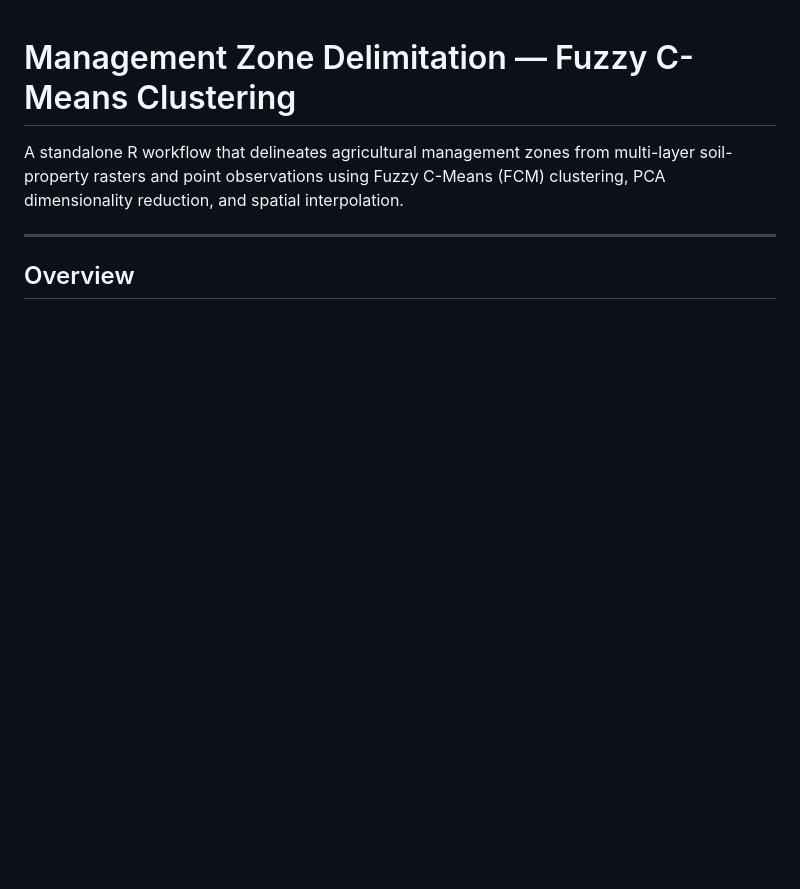
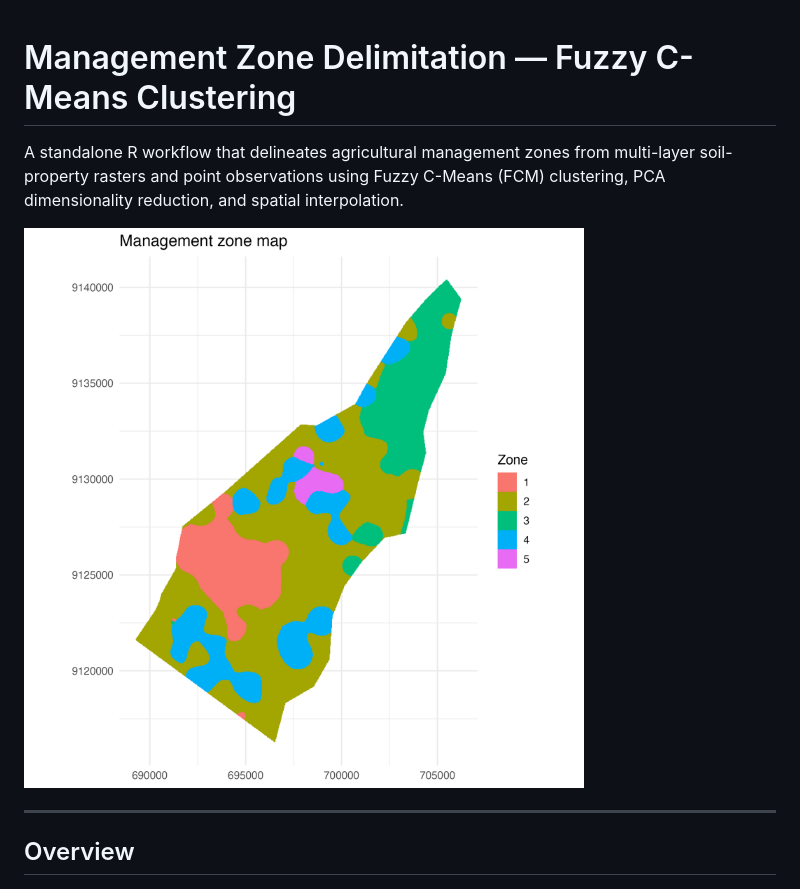
Before and after one commit to ccarbajal16/Delineation_MZ, a Markdown page: README.md, the part around the change. GitHub-like rendering; blank space fills up the shorter version.

```diff
--- a/README.md
+++ b/README.md
@@ -3,6 +3,8 @@
 A standalone R workflow that delineates agricultural management zones from
 multi-layer soil-property rasters and point observations using Fuzzy C-Means
 (FCM) clustering, PCA dimensionality reduction, and spatial interpolation.
+
+![Management zone map](outputs/mz_zone_map.png)
 
 ---
 
```
